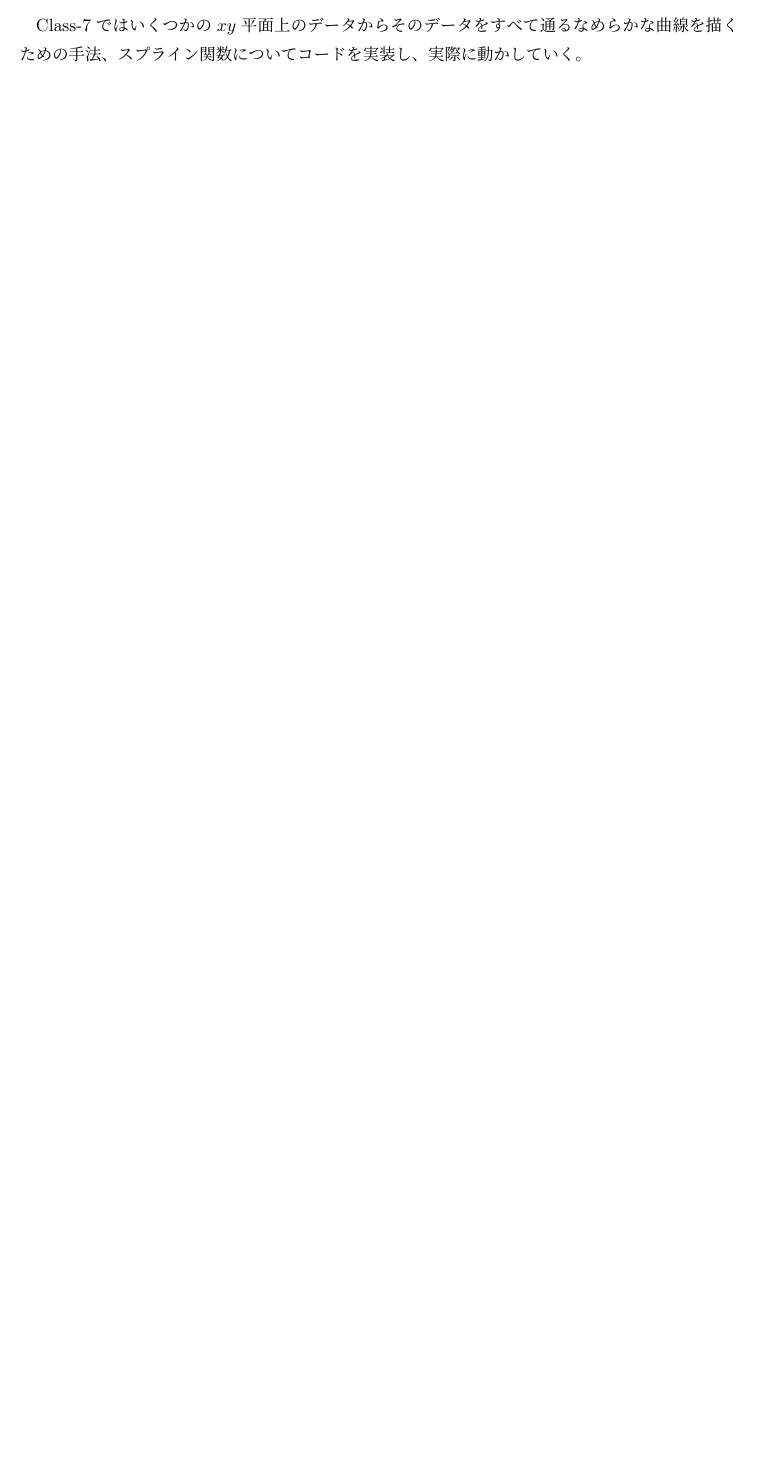
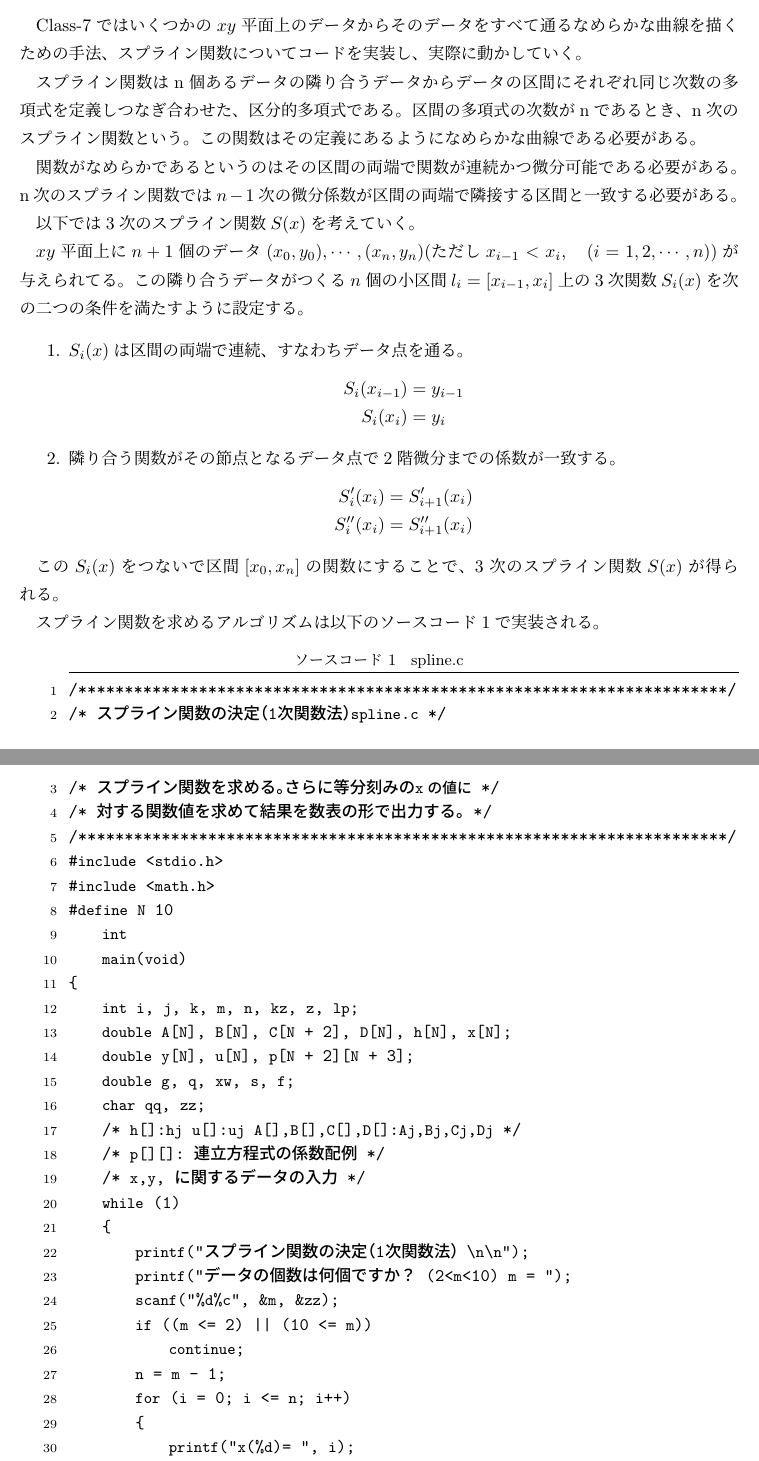
Before and after one commit to watabegg/Program_Code, a LaTeX document (LaTeX/NumMeth/7/NumMeth-class7.tex): part of the page before the commit and two parts of pages 1 and 2 of 5 after it, the two joined at a grey line, cut so that both start at the same text, the shorter picture padded with empty space. The pictures show the PDF file LaTeX/NumMeth/7/out/NumMeth-class7.pdf that the author committed with the source.

Commit message:
update
NumMeth -7

```diff
--- a/LaTeX/NumMeth/7/NumMeth-class7.tex
+++ b/LaTeX/NumMeth/7/NumMeth-class7.tex
@@ -49,8 +49,34 @@ lineskip=-0.5ex
 Class-7ではいくつかの$xy$平面上のデータからそのデータをすべて通るなめらかな曲線を描くための手法、
 スプライン関数についてコードを実装し、実際に動かしていく。
 
+スプライン関数はn個あるデータの隣り合うデータからデータの区間にそれぞれ同じ次数の多項式を定義しつなぎ合わせた、
+区分的多項式である。区間の多項式の次数がnであるとき、n次のスプライン関数という。
+この関数はその定義にあるようになめらかな曲線である必要がある。
 
+関数がなめらかであるというのはその区間の両端で関数が連続かつ微分可能である必要がある。
+n次のスプライン関数では$n-1$次の微分係数が区間の両端で隣接する区間と一致する必要がある。
 
+以下では3次のスプライン関数$S(x)$を考えていく。
+
+$xy$平面上に$n+1$個のデータ$(x_0,y_0),\cdots,(x_n,y_n)$(ただし$x_{i-1}<x_i,\quad(i=1,2,\cdots,n)$)が与えられてる。
+この隣り合うデータがつくる$n$個の小区間$l_i=[x_{i-1},x_i]$上の3次関数$S_i(x)$を次の二つの条件を満たすように設定する。
+\begin{enumerate}
+    \item $S_i(x)$は区間の両端で連続、すなわちデータ点を通る。
+    \begin{align*}
+        S_i(x_{i-1}) & = y_{i-1}\\
+        S_i(x_{i}) & = y_{i}
+    \end{align*}
+    \item 隣り合う関数がその節点となるデータ点で2階微分までの係数が一致する。
+    \begin{align*}
+        S'_i(x_i) & =S'_{i+1}(x_i) \\
+        S''_i(x_i) & =S''_{i+1}(x_i)
+    \end{align*}
+\end{enumerate}
+
+この$S_i(x)$をつないで区間$[x_0,x_n]$の関数にすることで、3次のスプライン関数$S(x)$が得られる。
+
+スプライン関数を求めるアルゴリズムは以下のソースコード\ref{spline}で実装される。
+\lstinputlisting[caption=spline.c, label=spline]{C:/Program_Code/NumMeth/Class7/spline.c}
 
 
 
```
Also changed, not shown: LaTeX/NumMeth/7/out/NumMeth-class7.pdf, 1 other file.
